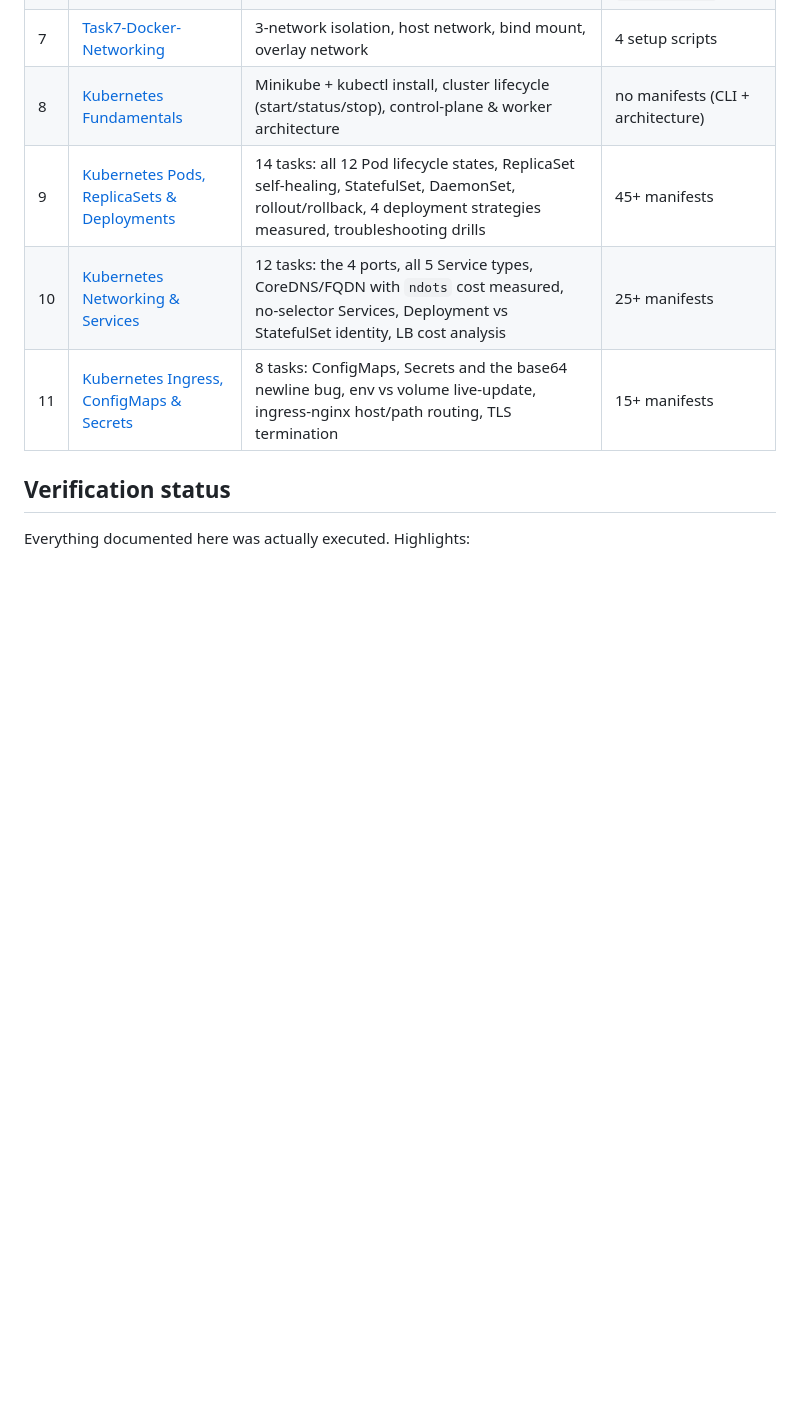
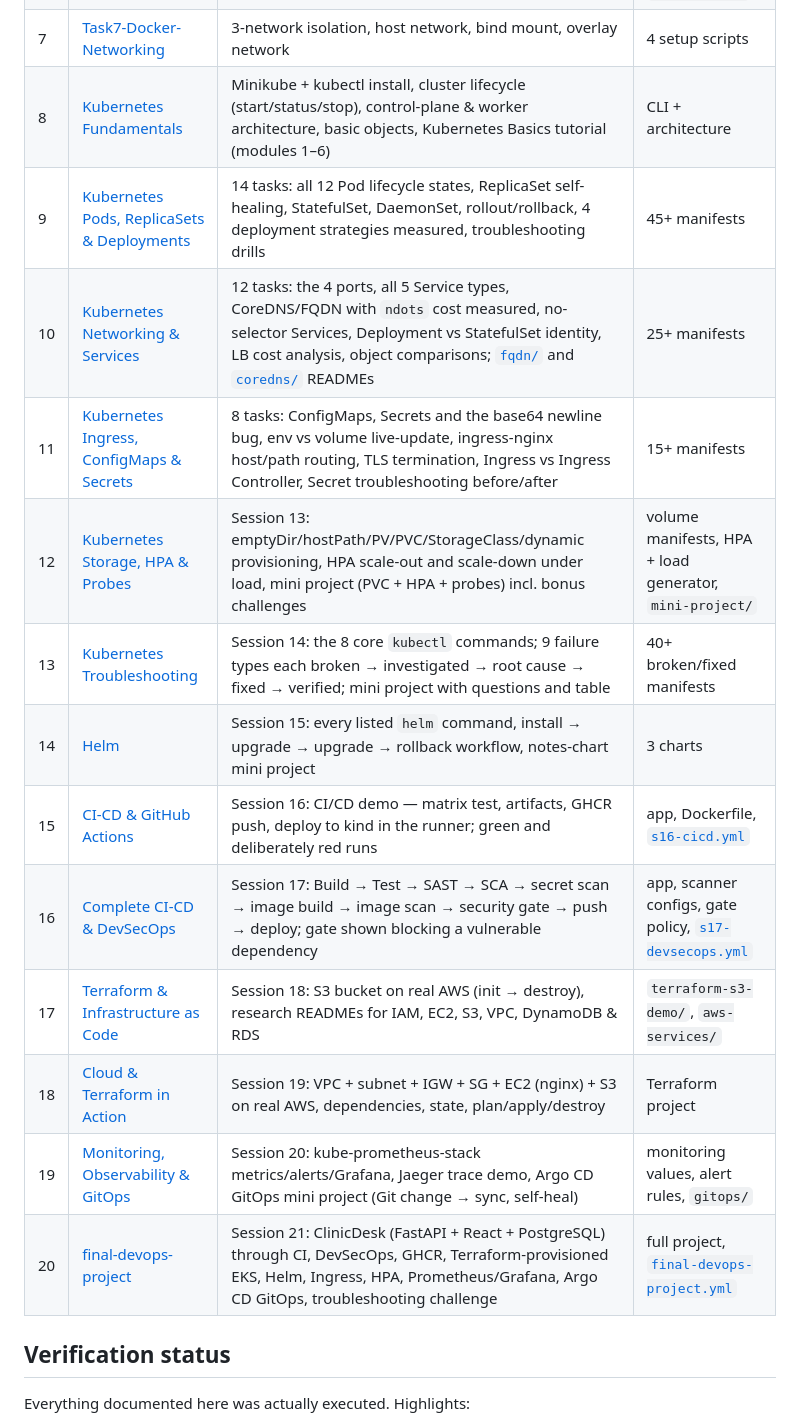
Before and after one commit to Saptak-cyber/DevOps_Assignments, a Markdown page: README.md, the part around one of its changes. Rendered like a GitHub page; blank space fills up the shorter version.

```diff
--- a/README.md
+++ b/README.md
@@ -13,10 +14,19 @@ runnable code where applicable.
 | 5 | [Task5-Docker-Fundamentals](Task5-Docker-Fundamentals/) | Six Hello World apps: Node, Python, Java, Apache, React, Nginx | 6 apps + Dockerfiles, `build-and-run-all.sh` |
 | 6 | [Task6-Dockerfiles-And-Images](Task6-Dockerfiles-And-Images/) | Multi-stage build on port 8080 + 3 deployed applications | `multi-stage-app/`, `deployments/` |
 | 7 | [Task7-Docker-Networking](Task7-Docker-Networking/) | 3-network isolation, host network, bind mount, overlay network | 4 setup scripts |
-| 8 | [Kubernetes Fundamentals](Kubernetes%20Fundamentals/) | Minikube + kubectl install, cluster lifecycle (start/status/stop), control-plane & worker architecture | no manifests (CLI + architecture) |
+| 8 | [Kubernetes Fundamentals](Kubernetes%20Fundamentals/) | Minikube + kubectl install, cluster lifecycle (start/status/stop), control-plane & worker architecture, basic objects, Kubernetes Basics tutorial (modules 1–6) | CLI + architecture |
 | 9 | [Kubernetes Pods, ReplicaSets & Deployments](Kubernetes%20Pods,%20ReplicaSets%20&%20Deployments/) | 14 tasks: all 12 Pod lifecycle states, ReplicaSet self-healing, StatefulSet, DaemonSet, rollout/rollback, 4 deployment strategies measured, troubleshooting drills | 45+ manifests |
-| 10 | [Kubernetes Networking & Services](Kubernetes%20Networking%20&%20Services/) | 12 tasks: the 4 ports, all 5 Service types, CoreDNS/FQDN with `ndots` cost measured, no-selector Services, Deployment vs StatefulSet identity, LB cost analysis | 25+ manifests |
-| 11 | [Kubernetes Ingress, ConfigMaps & Secrets](Kubernetes%20Ingress,%20ConfigMaps%20&%20Secrets/) | 8 tasks: ConfigMaps, Secrets and the base64 newline bug, env vs volume live-update, ingress-nginx host/path routing, TLS termination | 15+ manifests |
+| 10 | [Kubernetes Networking & Services](Kubernetes%20Networking%20&%20Services/) | 12 tasks: the 4 ports, all 5 Service types, CoreDNS/FQDN with `ndots` cost measured, no-selector Services, Deployment vs StatefulSet identity, LB cost analysis, object comparisons; [`fqdn/`](Kubernetes%20Networking%20&%20Services/fqdn/) and [`coredns/`](Kubernetes%20Networking%20&%20Services/coredns/) READMEs | 25+ manifests |
+| 11 | [Kubernetes Ingress, ConfigMaps & Secrets](Kubernetes%20Ingress,%20ConfigMaps%20&%20Secrets/) | 8 tasks: ConfigMaps, Secrets and the base64 newline bug, env vs volume live-update, ingress-nginx host/path routing, TLS termination, Ingress vs Ingress Controller, Secret troubleshooting before/after | 15+ manifests |
+| 12 | [Kubernetes Storage, HPA & Probes](Kubernetes%20Storage,%20HPA%20&%20Probes/) | Session 13: emptyDir/hostPath/PV/PVC/StorageClass/dynamic provisioning, HPA scale-out and scale-down under load, mini project (PVC + HPA + probes) incl. bonus challenges | volume manifests, HPA + load generator, `mini-project/` |
+| 13 | [Kubernetes Troubleshooting](Kubernetes%20Troubleshooting/) | Session 14: the 8 core `kubectl` commands; 9 failure types each broken → investigated → root cause → fixed → verified; mini project with questions and table | 40+ broken/fixed manifests |
+| 14 | [Helm](Helm/) | Session 15: every listed `helm` command, install → upgrade → upgrade → rollback workflow, notes-chart mini project | 3 charts |
+| 15 | [CI-CD & GitHub Actions](CI-CD%20&%20GitHub%20Actions/) | Session 16: CI/CD demo — matrix test, artifacts, GHCR push, deploy to kind in the runner; green and deliberately red runs | app, Dockerfile, [`s16-cicd.yml`](.github/workflows/s16-cicd.yml) |
+| 16 | [Complete CI-CD & DevSecOps](Complete%20CI-CD%20&%20DevSecOps/) | Session 17: Build → Test → SAST → SCA → secret scan → image build → image scan → security gate → push → deploy; gate shown blocking a vulnerable dependency | app, scanner configs, gate policy, [`s17-devsecops.yml`](.github/workflows/s17-devsecops.yml) |
+| 17 | [Terraform & Infrastructure as Code](Terraform%20&%20Infrastructure%20as%20Code/) | Session 18: S3 bucket on real AWS (init → destroy), research READMEs for IAM, EC2, S3, VPC, DynamoDB & RDS | `terraform-s3-demo/`, `aws-services/` |
+| 18 | [Cloud & Terraform in Action](Cloud%20&%20Terraform%20in%20Action/) | Session 19: VPC + subnet + IGW + SG + EC2 (nginx) + S3 on real AWS, dependencies, state, plan/apply/destroy | Terraform project |
+| 19 | [Monitoring, Observability & GitOps](Monitoring,%20Observability%20&%20GitOps/) | Session 20: kube-prometheus-stack metrics/alerts/Grafana, Jaeger trace demo, Argo CD GitOps mini project (Git change → sync, self-heal) | monitoring values, alert rules, `gitops/` |
+| 20 | [final-devops-project](final-devops-project/) | Session 21: ClinicDesk (FastAPI + React + PostgreSQL) through CI, DevSecOps, GHCR, Terraform-provisioned EKS, Helm, Ingress, HPA, Prometheus/Grafana, Argo CD GitOps, troubleshooting challenge | full project, [`final-devops-project.yml`](.github/workflows/final-devops-project.yml) |
 
 ## Verification status
 
```
Also changed, not shown: other parts of README.md (+27 -3 lines).
